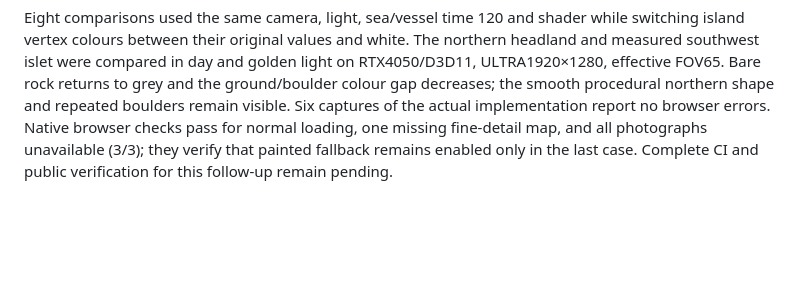
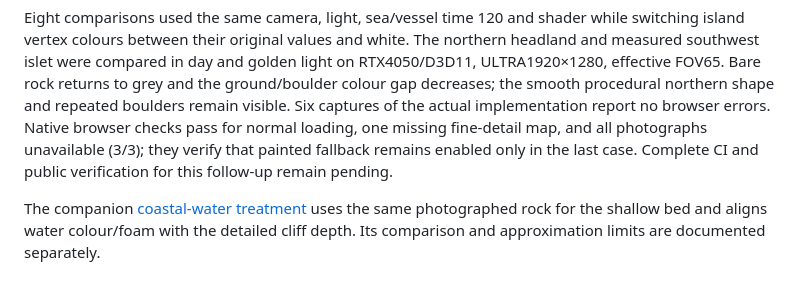
Before and after one commit to lingmulongtai/OceanFPV, a Markdown page: docs/COASTAL_GROUND_DETAIL.md, the part around the change. GitHub-like rendering; blank space fills up the shorter version.

Commit message:
docs: explain coastal optics and show matched shoreline views

```diff
--- a/docs/COASTAL_GROUND_DETAIL.md
+++ b/docs/COASTAL_GROUND_DETAIL.md
@@ -33,3 +33,5 @@ This recovers one expired request; persistent failures still use standard materi
 The terrain's height-based green/brown vertex colours previously multiplied both the completed rock photograph and the grass blend. Captured coastal boulders used their original photographed albedo, making adjacent terrain appear artificially dark and green. After surface loading completes, ground materials with a diffuse photograph now disable vertex colours. Missing photographs retain the painted terrain fallback. The photographed cliff and captured boulders retain their existing materials; texture scale, normals, roughness, wetness, geometry and contacts are unchanged.
 
 Eight comparisons used the same camera, light, sea/vessel time 120 and shader while switching island vertex colours between their original values and white. The northern headland and measured southwest islet were compared in day and golden light on RTX4050/D3D11, ULTRA1920×1280, effective FOV65. Bare rock returns to grey and the ground/boulder colour gap decreases; the smooth procedural northern shape and repeated boulders remain visible. Six captures of the actual implementation report no browser errors. Native browser checks pass for normal loading, one missing fine-detail map, and all photographs unavailable (3/3); they verify that painted fallback remains enabled only in the last case. Complete CI and public verification for this follow-up remain pending.
+
+The companion [coastal-water treatment](COASTAL_WATER_OPTICS.md) uses the same photographed rock for the shallow bed and aligns water colour/foam with the detailed cliff depth. Its comparison and approximation limits are documented separately.
```
Also changed, not shown: docs/COASTAL_WATER_OPTICS.md (added, +29 -0 lines), docs/images/coastal-water-after.png (added), docs/images/coastal-water-before.png (added).
